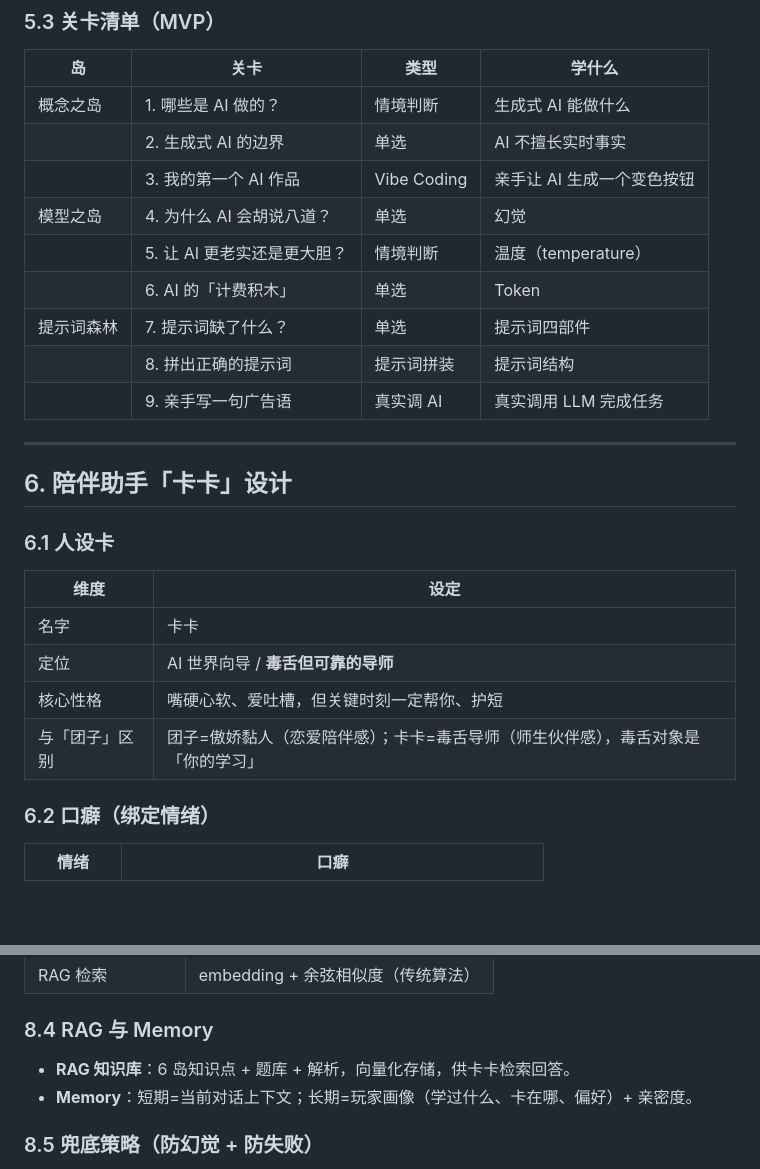
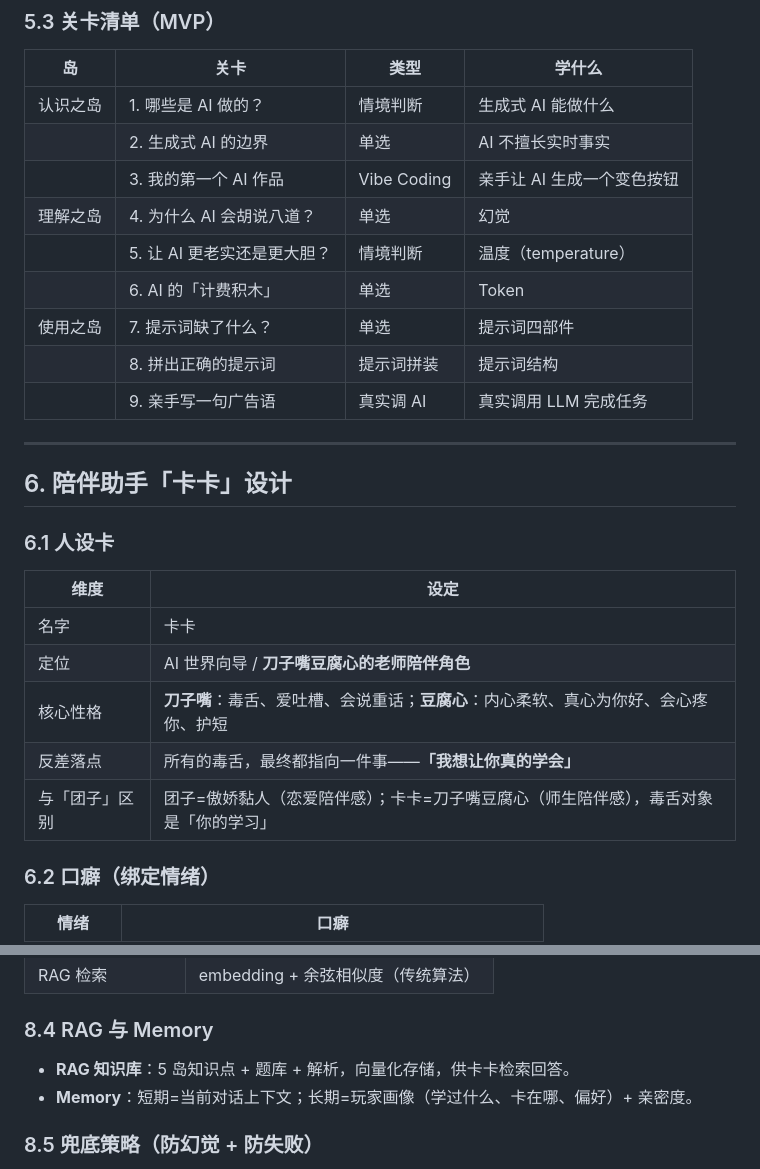
Before and after one commit to Averymeng/Game, a Markdown page: docs/PRD.md, 2 parts joined by grey strips. GitHub-like rendering; blank space fills up the shorter version.

```diff
--- a/docs/PRD.md
+++ b/docs/PRD.md
@@ -99,13 +98,13 @@
 
 | 岛 | 关卡 | 类型 | 学什么 |
 |---|---|---|---|
-| 概念之岛 | 1. 哪些是 AI 做的？ | 情境判断 | 生成式 AI 能做什么 |
+| 认识之岛 | 1. 哪些是 AI 做的？ | 情境判断 | 生成式 AI 能做什么 |
 | | 2. 生成式 AI 的边界 | 单选 | AI 不擅长实时事实 |
 | | 3. 我的第一个 AI 作品 | Vibe Coding | 亲手让 AI 生成一个变色按钮 |
-| 模型之岛 | 4. 为什么 AI 会胡说八道？ | 单选 | 幻觉 |
+| 理解之岛 | 4. 为什么 AI 会胡说八道？ | 单选 | 幻觉 |
 | | 5. 让 AI 更老实还是更大胆？ | 情境判断 | 温度（temperature） |
 | | 6. AI 的「计费积木」 | 单选 | Token |
-| 提示词森林 | 7. 提示词缺了什么？ | 单选 | 提示词四部件 |
+| 使用之岛 | 7. 提示词缺了什么？ | 单选 | 提示词四部件 |
 | | 8. 拼出正确的提示词 | 提示词拼装 | 提示词结构 |
 | | 9. 亲手写一句广告语 | 真实调 AI | 真实调用 LLM 完成任务 |
 
@@ -118,9 +117,10 @@
 | 维度 | 设定 |
 |---|---|
 | 名字 | 卡卡 |
-| 定位 | AI 世界向导 / **毒舌但可靠的导师** |
-| 核心性格 | 嘴硬心软、爱吐槽，但关键时刻一定帮你、护短 |
-| 与「团子」区别 | 团子=傲娇黏人（恋爱陪伴感）；卡卡=毒舌导师（师生伙伴感），毒舌对象是「你的学习」 |
+| 定位 | AI 世界向导 / **刀子嘴豆腐心的老师陪伴角色** |
+| 核心性格 | **刀子嘴**：毒舌、爱吐槽、会说重话；**豆腐心**：内心柔软、真心为你好、会心疼你、护短 |
+| 反差落点 | 所有的毒舌，最终都指向一件事——**「我想让你真的学会」** |
+| 与「团子」区别 | 团子=傲娇黏人（恋爱陪伴感）；卡卡=刀子嘴豆腐心（师生陪伴感），毒舌对象是「你的学习」 |
 
 ### 6.2 口癖（绑定情绪）
 
@@ -212,7 +212,7 @@
 
 ### 8.4 RAG 与 Memory
 
-- **RAG 知识库**：6 岛知识点 + 题库 + 解析，向量化存储，供卡卡检索回答。
+- **RAG 知识库**：5 岛知识点 + 题库 + 解析，向量化存储，供卡卡检索回答。
 - **Memory**：短期=当前对话上下文；长期=玩家画像（学过什么、卡在哪、偏好）+ 亲密度。
 
 ### 8.5 兜底策略（防幻觉 + 防失败）
```
Also changed, not shown: other parts of docs/PRD.md (+17 -18 lines).
